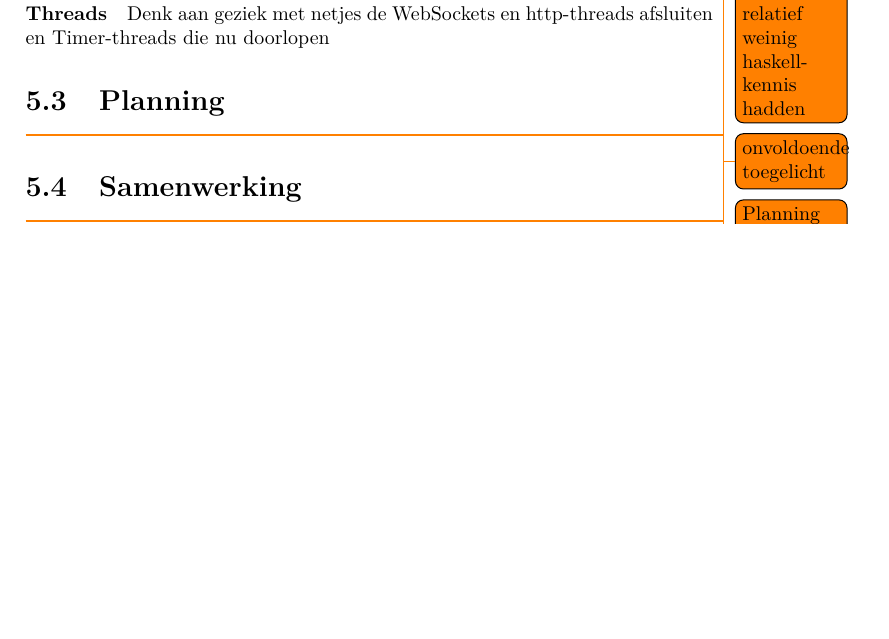
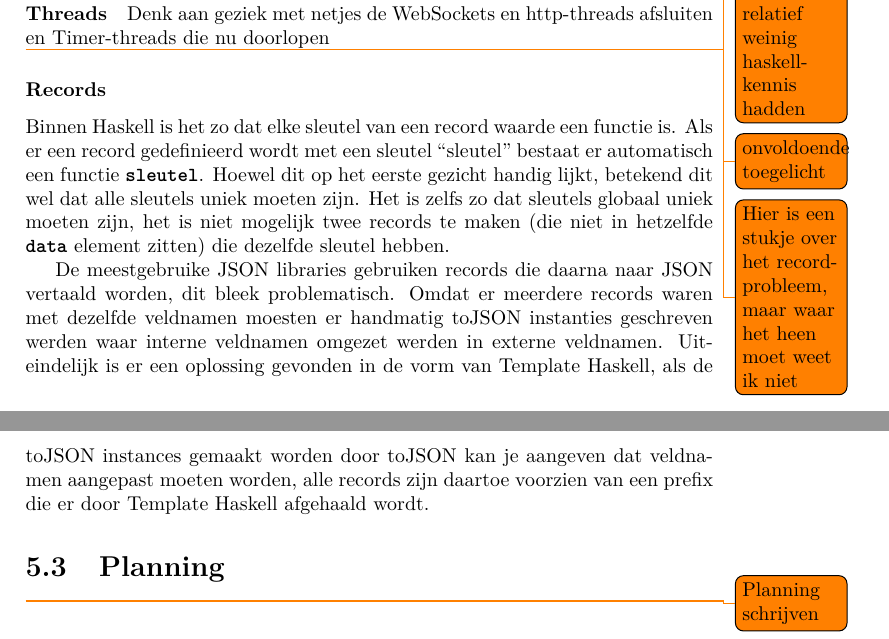
Before and after one commit to CanvasHS/Verslag, a LaTeX document (verslag.tex, which reads Hoofdstukken/evaluatie/problemen.tex): part of page 28 of 58 before the commit and two parts of pages 28 and 29 of 58 after it, the two joined at a grey line, cut so that both start at the same text, the shorter picture padded with empty space. Compiled offline with pdfLaTeX.

Commit message:
Stukje over het recordprobleem, staat niet op de goede plek denk ik

```diff
--- a/Hoofdstukken/evaluatie/problemen.tex
+++ b/Hoofdstukken/evaluatie/problemen.tex
@@ -12,6 +12,11 @@ Zoals gezegd kent Haskell het concept van monads. Één van de doelen van Canvas
 Denk aan do-notatie, binds (>>=
 >>) en eigen monad voor de Server (state)
 \todo{onvoldoende toegelicht}
-
 \paragraph{Threads}
 Denk aan geziek met netjes de WebSockets en http-threads afsluiten en Timer-threads die nu doorlopen
+
+\todo{Hier is een stukje over het recordprobleem, maar waar het heen moet weet ik niet}
+\subsubsection{Records}
+Binnen Haskell is het zo dat elke sleutel van een record waarde een functie is. Als er een record gedefinieerd wordt met een sleutel ``sleutel'' bestaat er automatisch een functie \inlinecode{sleutel}. Hoewel dit op het eerste gezicht handig lijkt, betekend dit wel dat alle sleutels uniek moeten zijn. Het is zelfs zo dat sleutels globaal uniek moeten zijn, het is niet mogelijk twee records te maken (die niet in hetzelfde \inlinecode{data} element zitten) die dezelfde sleutel hebben.
+
+De meestgebruike JSON libraries gebruiken records die daarna naar JSON vertaald worden, dit bleek problematisch. Omdat er meerdere records waren met dezelfde veldnamen moesten er handmatig toJSON instanties geschreven werden waar interne veldnamen omgezet werden in externe veldnamen. Uiteindelijk is er een oplossing gevonden in de vorm van Template Haskell, als de toJSON instances gemaakt worden door toJSON kan je aangeven dat veldnamen aangepast moeten worden, alle records zijn daartoe voorzien van een prefix die er door Template Haskell afgehaald wordt.
```
